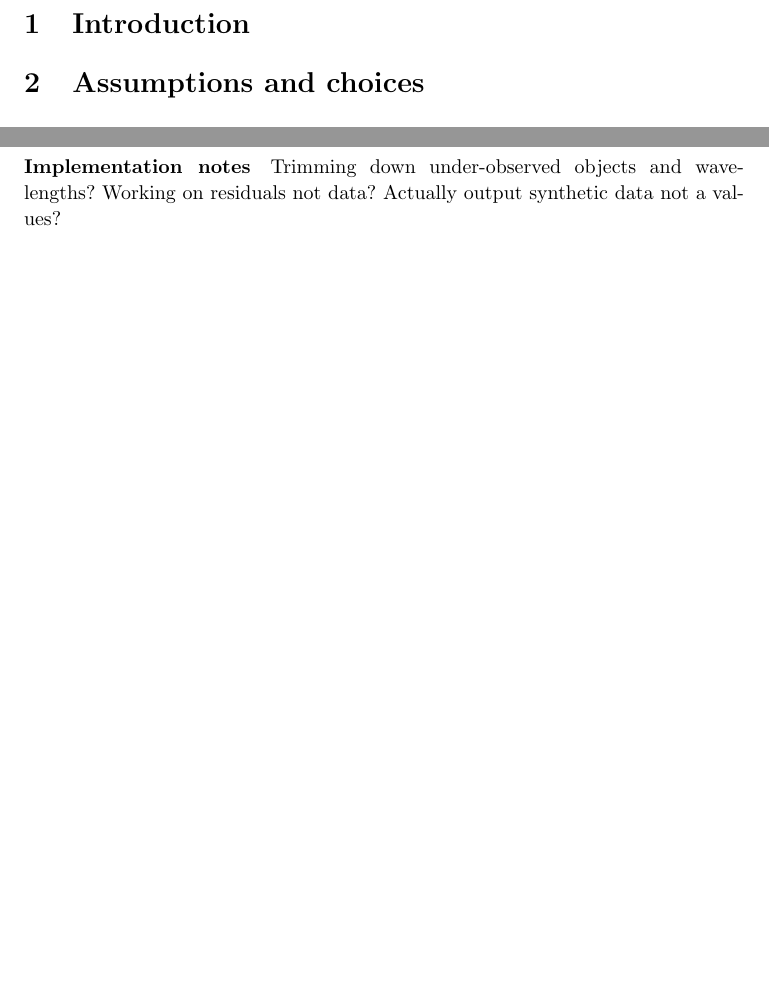
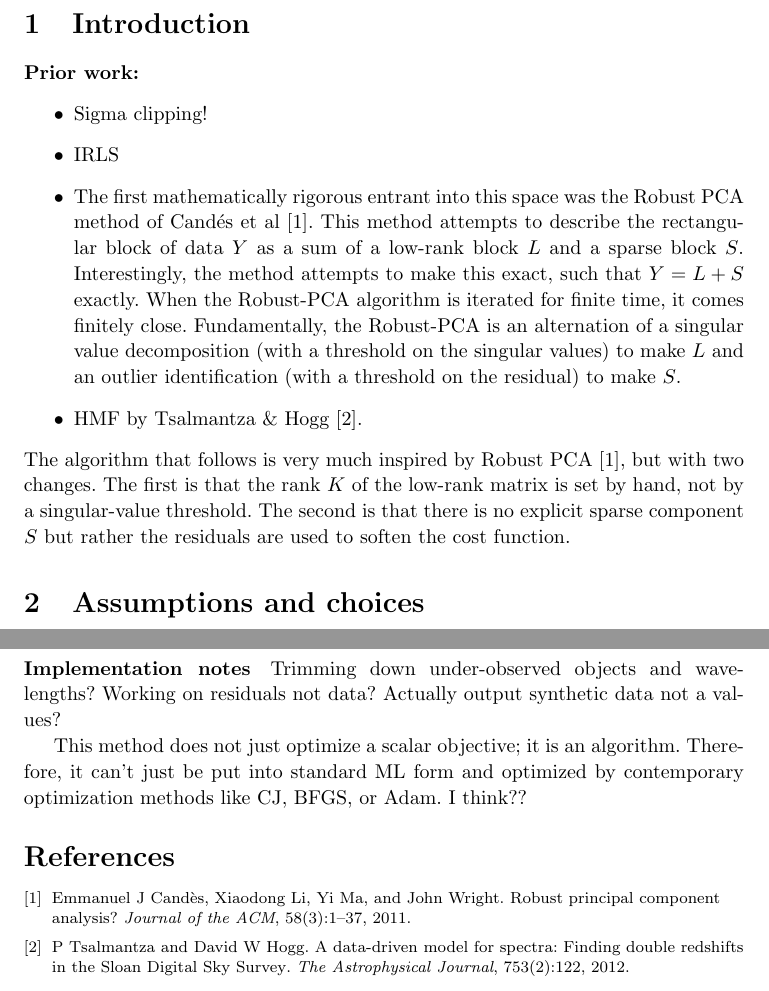
Before and after one commit to davidwhogg/SpectralAnomalies, a LaTeX document (documents/main.tex): two parts of pages 1 and 3 of 3 before the commit and two parts of pages 1 and 4 of 4 after it, joined at a grey line, cut so that both start at the same text, the shorter picture padded with empty space. Compiled offline with pdfLaTeX.

Commit message:
Updates from Overleaf

```diff
--- a/documents/main.tex
+++ b/documents/main.tex
@@ -4,7 +4,7 @@
 \usepackage{amsmath}
 
 % page layout -- the idea is, set text height and width and then set margins to match
-\setlength{\textheight}{8.75in}
+\setlength{\textheight}{9.00in}
 \setlength{\textwidth}{5.00in}
 \setlength{\topmargin}{0.5\paperheight}\addtolength{\topmargin}{-1in}\addtolength{\topmargin}{-0.5\textheight}\addtolength{\topmargin}{-\headsep}\addtolength{\topmargin}{-\headheight}
 \setlength{\oddsidemargin}{0.5\paperwidth}\addtolength{\oddsidemargin}{-1in}\addtolength{\oddsidemargin}{-0.5\textwidth}
@@ -24,6 +24,21 @@
 \begin{document}
 
 \section{Introduction}
+
+\paragraph{Prior work:}
+\begin{itemize}
+    \item Sigma clipping!
+    \item IRLS
+    \item The first mathematically rigorous entrant into this space was the Robust PCA method of Cand\'es et al \cite{candes}.
+    This method attempts to describe the rectangular block of data $Y$ as a sum of a low-rank block $L$ and a sparse block $S$.
+    Interestingly, the method attempts to make this exact, such that $Y=L+S$ exactly.
+    When the Robust-PCA algorithm is iterated for finite time, it comes finitely close.
+    Fundamentally, the Robust-PCA is an alternation of a singular value decomposition (with a threshold on the singular values) to make $L$ and an outlier identification (with a threshold on the residual) to make $S$.
+    \item HMF by Tsalmantza \& Hogg \cite{hmf}.
+\end{itemize}
+The algorithm that follows is very much inspired by Robust PCA \cite{candes}, but with two changes.
+The first is that the rank $K$ of the low-rank matrix is set by hand, not by a singular-value threshold.
+The second is that there is no explicit sparse component $S$ but rather the residuals are used to soften the cost function.
 
 \section{Assumptions and choices}
 
@@ -142,3 +157,6 @@ Trimming down under-observed objects and wavelengths?
 Working on residuals not data?
 Actually output synthetic data not a values?
 
+This method does not just optimize a scalar objective; it is an algorithm.
+Therefore, it can't just be put into standard ML form and optimized by contemporary optimization methods like CJ, BFGS, or Adam.
+I think??
```
Also changed, not shown: documents/rhmf.bib (added, +21 -0 lines), documents/main.tex (5 more changed lines).
